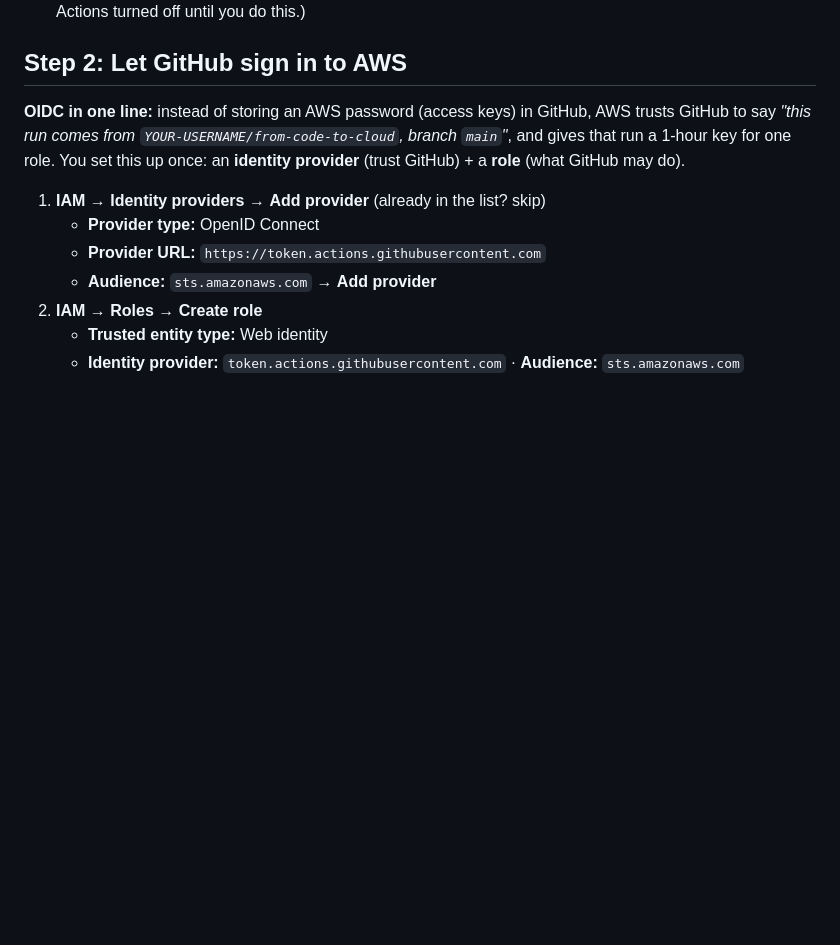
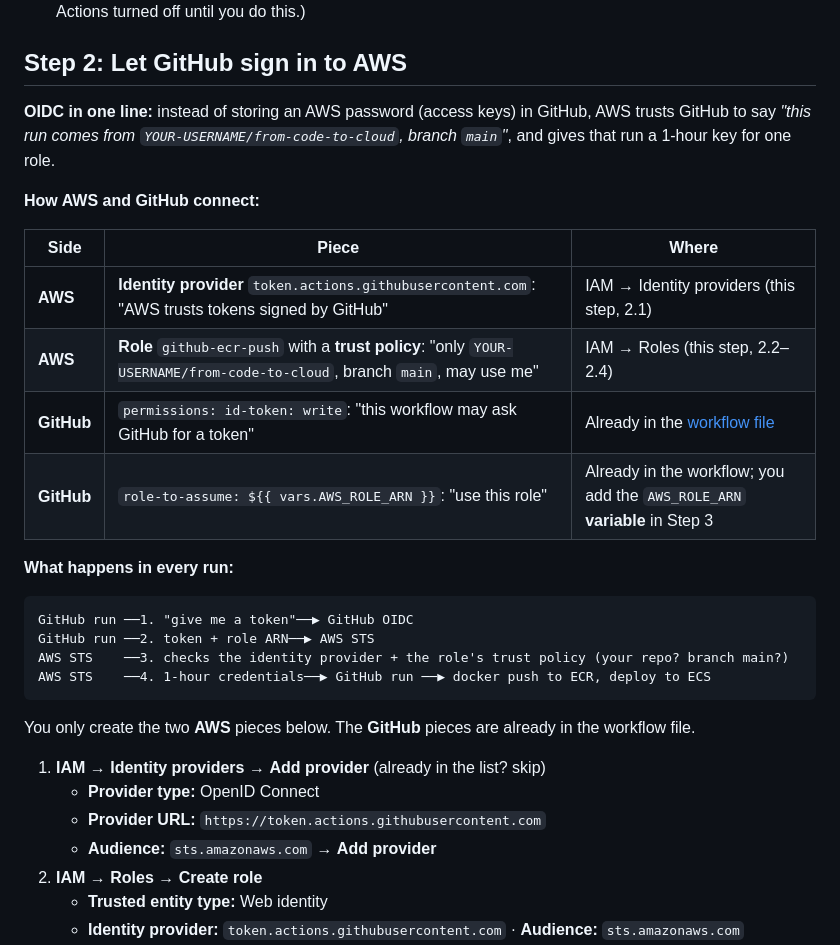
Before and after one commit to cloudadhar/from-code-to-cloud, a Markdown page: docs/PIPELINE.md, the part around the change. GitHub-like rendering; blank space fills up the shorter version.

Commit message:
PIPELINE.md: how the AWS ↔ GitHub OIDC connection works (both sides, per-run flow)
Co-Authored-By: Claude Opus 5.5 <noreply@anthropic.com>

````diff
--- a/docs/PIPELINE.md
+++ b/docs/PIPELINE.md
@@ -38,7 +38,25 @@ Your fork → **Settings** → **Secrets and variables** → **Actions** → **V
 2. In **your** fork → **Actions** tab → **I understand my workflows, go ahead and enable them**. (Forks have Actions turned off until you do this.)
 
 ## Step 2: Let GitHub sign in to AWS
-**OIDC in one line:** instead of storing an AWS password (access keys) in GitHub, AWS trusts GitHub to say *"this run comes from `YOUR-USERNAME/from-code-to-cloud`, branch `main`"*, and gives that run a 1-hour key for one role. You set this up once: an **identity provider** (trust GitHub) + a **role** (what GitHub may do).
+**OIDC in one line:** instead of storing an AWS password (access keys) in GitHub, AWS trusts GitHub to say *"this run comes from `YOUR-USERNAME/from-code-to-cloud`, branch `main`"*, and gives that run a 1-hour key for one role.
+
+**How AWS and GitHub connect:**
+
+| Side | Piece | Where |
+|---|---|---|
+| **AWS** | **Identity provider** `token.actions.githubusercontent.com`: "AWS trusts tokens signed by GitHub" | IAM → Identity providers (this step, 2.1) |
+| **AWS** | **Role** `github-ecr-push` with a **trust policy**: "only `YOUR-USERNAME/from-code-to-cloud`, branch `main`, may use me" | IAM → Roles (this step, 2.2–2.4) |
+| **GitHub** | `permissions: id-token: write`: "this workflow may ask GitHub for a token" | Already in the [workflow file](../.github/workflows/build-and-push.yml) |
+| **GitHub** | `role-to-assume: ${{ vars.AWS_ROLE_ARN }}`: "use this role" | Already in the workflow; you add the `AWS_ROLE_ARN` **variable** in Step 3 |
+
+**What happens in every run:**
+```
+GitHub run ──1. "give me a token"──▶ GitHub OIDC
+GitHub run ──2. token + role ARN──▶ AWS STS
+AWS STS    ──3. checks the identity provider + the role's trust policy (your repo? branch main?)
+AWS STS    ──4. 1-hour credentials──▶ GitHub run ──▶ docker push to ECR, deploy to ECS
+```
+You only create the two **AWS** pieces below. The **GitHub** pieces are already in the workflow file.
 
 1. **IAM** → **Identity providers** → **Add provider** (already in the list? skip)
    - **Provider type:** OpenID Connect
````
